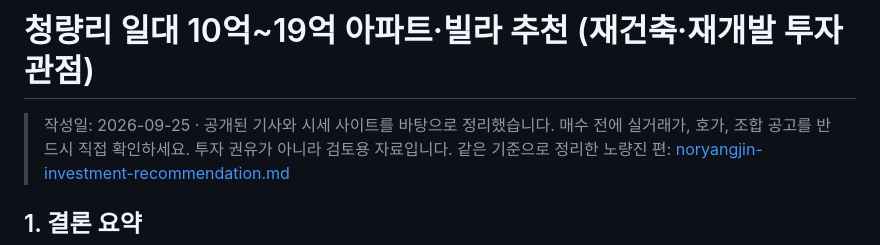
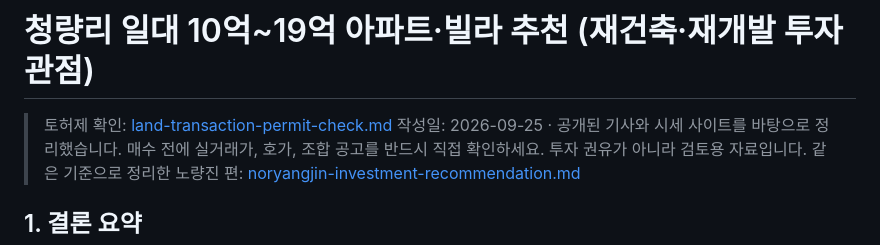
Before and after one commit to kimyh1981/Personal-Project, a Markdown page: docs/cheongnyangni-investment-recommendation.md, the part around the change. Rendered like a GitHub page.

```diff
--- a/docs/cheongnyangni-investment-recommendation.md
+++ b/docs/cheongnyangni-investment-recommendation.md
@@ -1,5 +1,6 @@
 # 청량리 일대 10억~19억 아파트·빌라 추천 (재건축·재개발 투자 관점)
 
+> 토허제 확인: [land-transaction-permit-check.md](./land-transaction-permit-check.md)
 > 작성일: 2026-09-25 · 공개된 기사와 시세 사이트를 바탕으로 정리했습니다. 매수 전에 실거래가, 호가, 조합 공고를 반드시 직접 확인하세요. 투자 권유가 아니라 검토용 자료입니다.
 > 같은 기준으로 정리한 노량진 편: [noryangjin-investment-recommendation.md](./noryangjin-investment-recommendation.md)
 
```
Also changed, not shown: docs/land-transaction-permit-check.md (added, +40 -0 lines), docs/noryangjin-investment-recommendation.md (+1 -0 lines).
